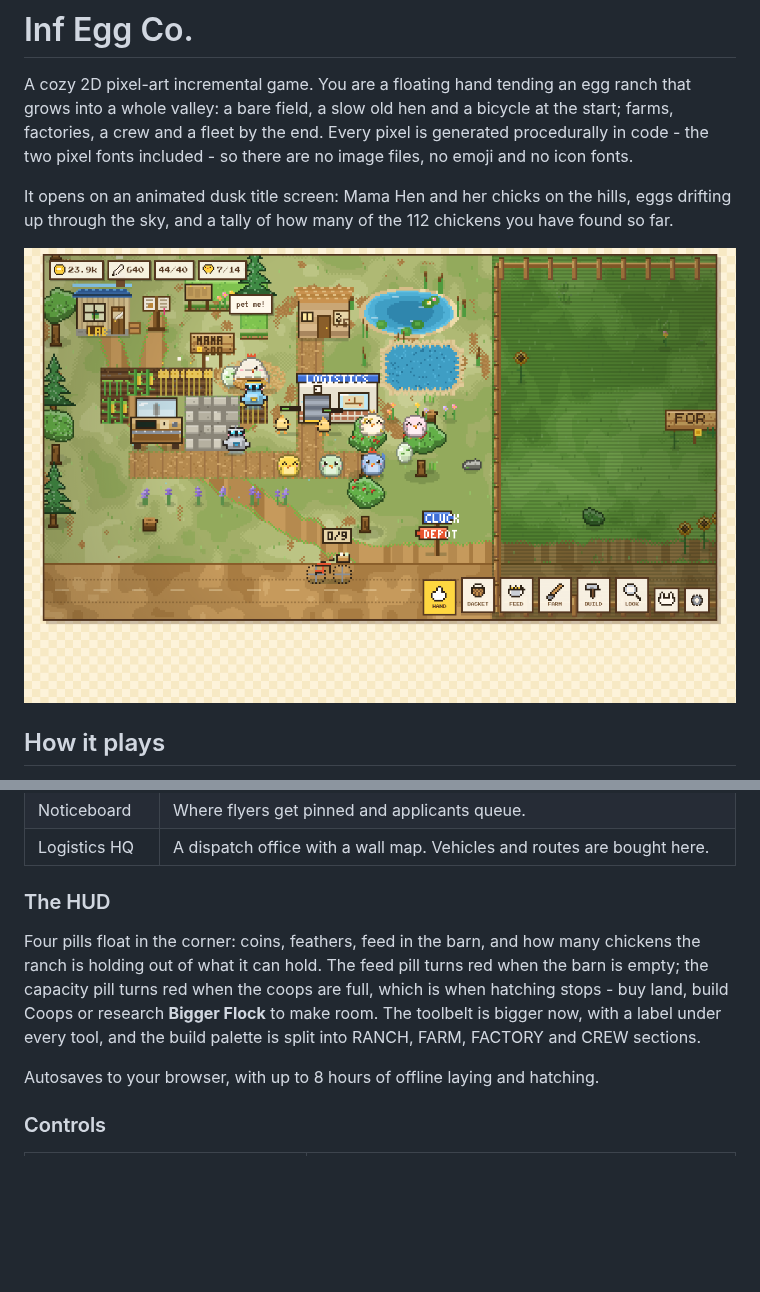
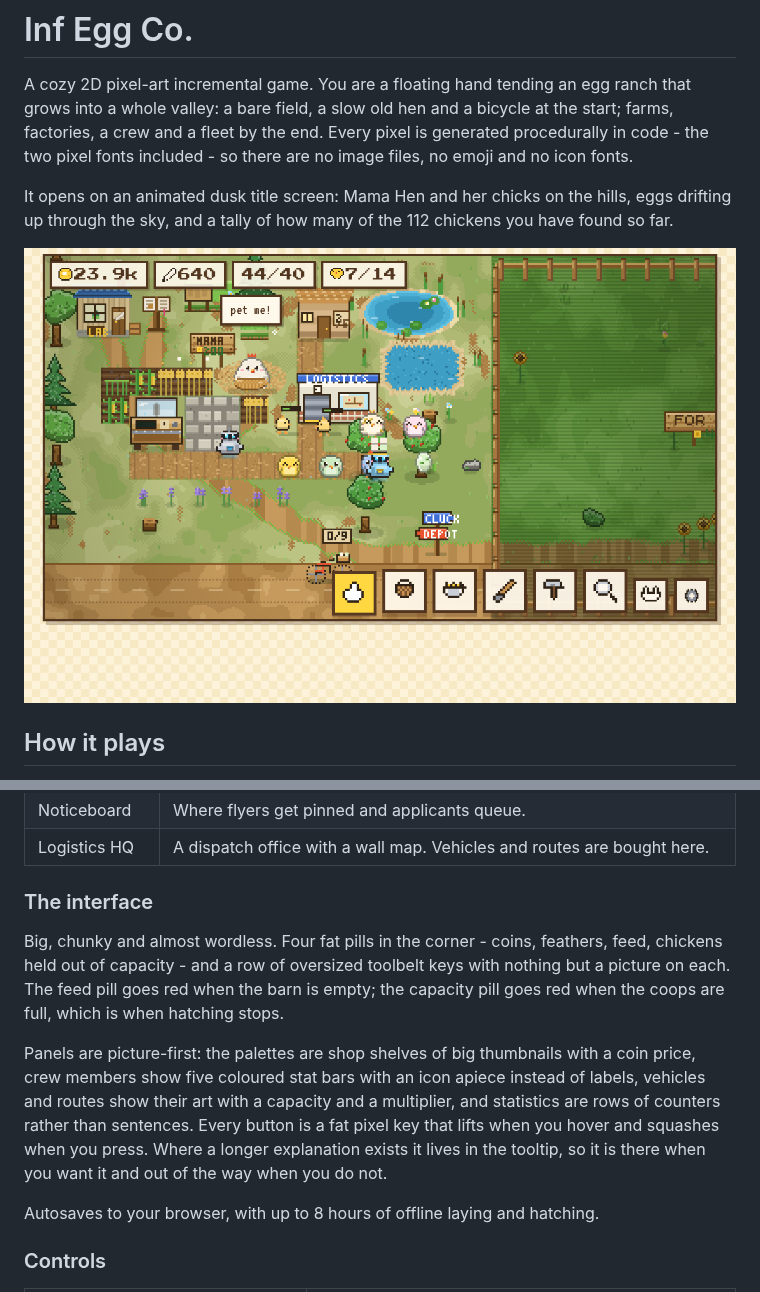
Before and after one commit to PukkingDragon123/urban-dollop, a Markdown page: README.md, 2 parts joined by grey strips. GitHub-like rendering; pictures changed too: docs/screenshot.png; blank space fills up the shorter version.

```diff
--- a/README.md
+++ b/README.md
@@ -131,9 +131,11 @@ The crew is always two taps away: there is a crew button on the toolbelt that ba
 | Noticeboard | Where flyers get pinned and applicants queue. |
 | Logistics HQ | A dispatch office with a wall map. Vehicles and routes are bought here. |
 
-### The HUD
+### The interface
 
-Four pills float in the corner: coins, feathers, feed in the barn, and how many chickens the ranch is holding out of what it can hold. The feed pill turns red when the barn is empty; the capacity pill turns red when the coops are full, which is when hatching stops - buy land, build Coops or research **Bigger Flock** to make room. The toolbelt is bigger now, with a label under every tool, and the build palette is split into RANCH, FARM, FACTORY and CREW sections.
+Big, chunky and almost wordless. Four fat pills in the corner - coins, feathers, feed, chickens held out of capacity - and a row of oversized toolbelt keys with nothing but a picture on each. The feed pill goes red when the barn is empty; the capacity pill goes red when the coops are full, which is when hatching stops.
+
+Panels are picture-first: the palettes are shop shelves of big thumbnails with a coin price, crew members show five coloured stat bars with an icon apiece instead of labels, vehicles and routes show their art with a capacity and a multiplier, and statistics are rows of counters rather than sentences. Every button is a fat pixel key that lifts when you hover and squashes when you press. Where a longer explanation exists it lives in the tooltip, so it is there when you want it and out of the way when you do not.
 
 Autosaves to your browser, with up to 8 hours of offline laying and hatching.
 
```
Also changed, not shown: 3 other files.
